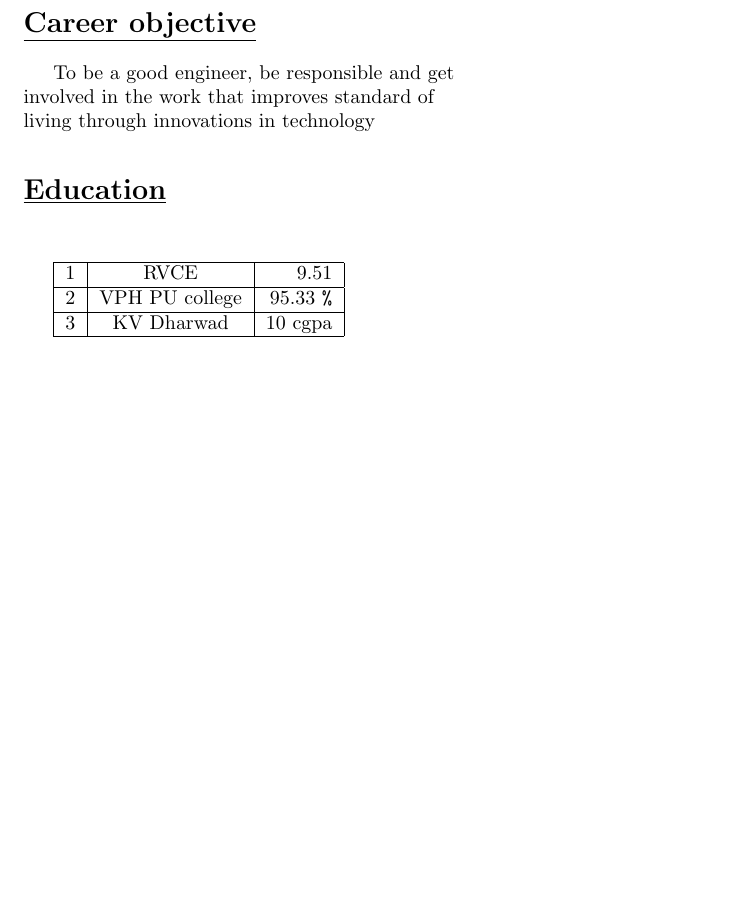
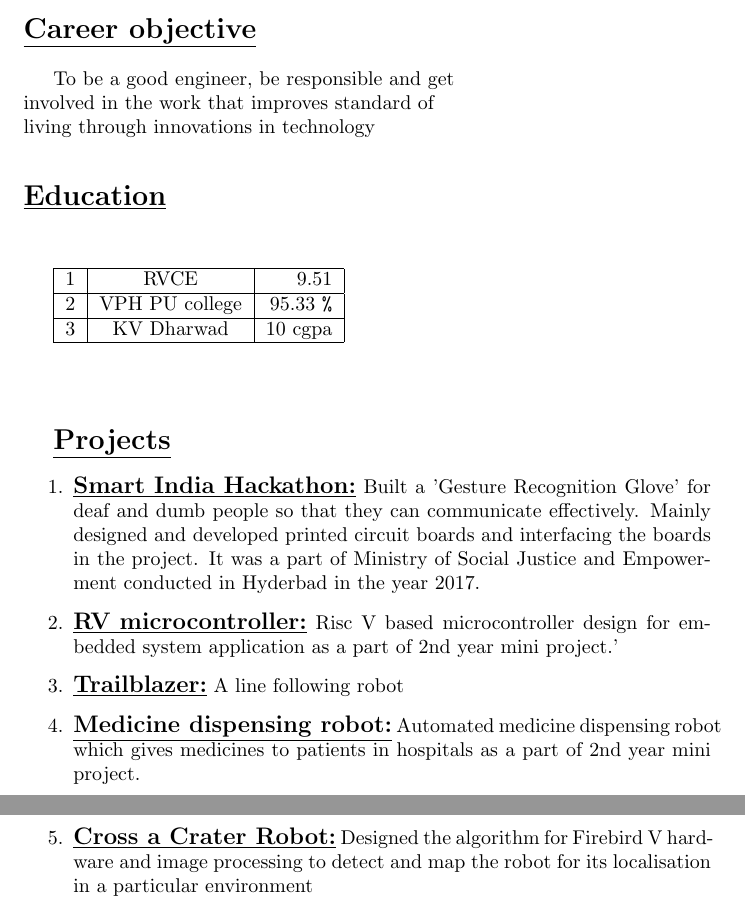
Before and after one commit to Chinmay-C/Chinmay-C_Resume, a LaTeX CV (Resume.tex): part of the page before the commit and two parts of pages 1 and 2 of 2 after it, the two joined at a grey line, cut so that both start at the same text, the shorter picture padded with empty space. Compiled offline with pdfLaTeX.

Commit message:
Section 4 commit

```diff
--- a/Resume.tex
+++ b/Resume.tex
@@ -44,4 +44,20 @@
 		\hline
 	\end{tabular}
 
+	\hfill
+	\vspace{1cm}
+
+	\hfill
+
+	\underline{\textbf{\Large{Projects}}}
+	\begin{enumerate}
+		\item{\underline{\textbf{\large{Smart India Hackathon:}}} Built a 'Gesture Recognition Glove' for deaf and dumb people so that they can communicate effectively. Mainly designed and developed printed circuit boards and interfacing the boards in the project. It was a part of Ministry of Social Justice and Empowerment conducted in Hyderbad in the year 2017.}
+		\item{\underline{\textbf{\large{RV microcontroller:}}} Risc V based microcontroller design for embedded system application as a part of 2nd year mini project.'}
+		\item{\underline{\textbf{\large{Trailblazer:}}} A line following robot}
+		\item{\underline{\textbf{\large{Medicine dispensing robot:}}} Automated medicine dispensing robot which gives medicines to patients in hospitals as a part of 2nd year mini project.}
+		\item{\underline{\textbf{\large{Cross a Crater Robot:}}} Designed the algorithm for Firebird V hardware and image processing to detect and map the robot for its localisation in a particular environment}
+	\end{enumerate}
+
+	\hfill
+
 \end{document}
```
Also changed, not shown: 2 other files.
